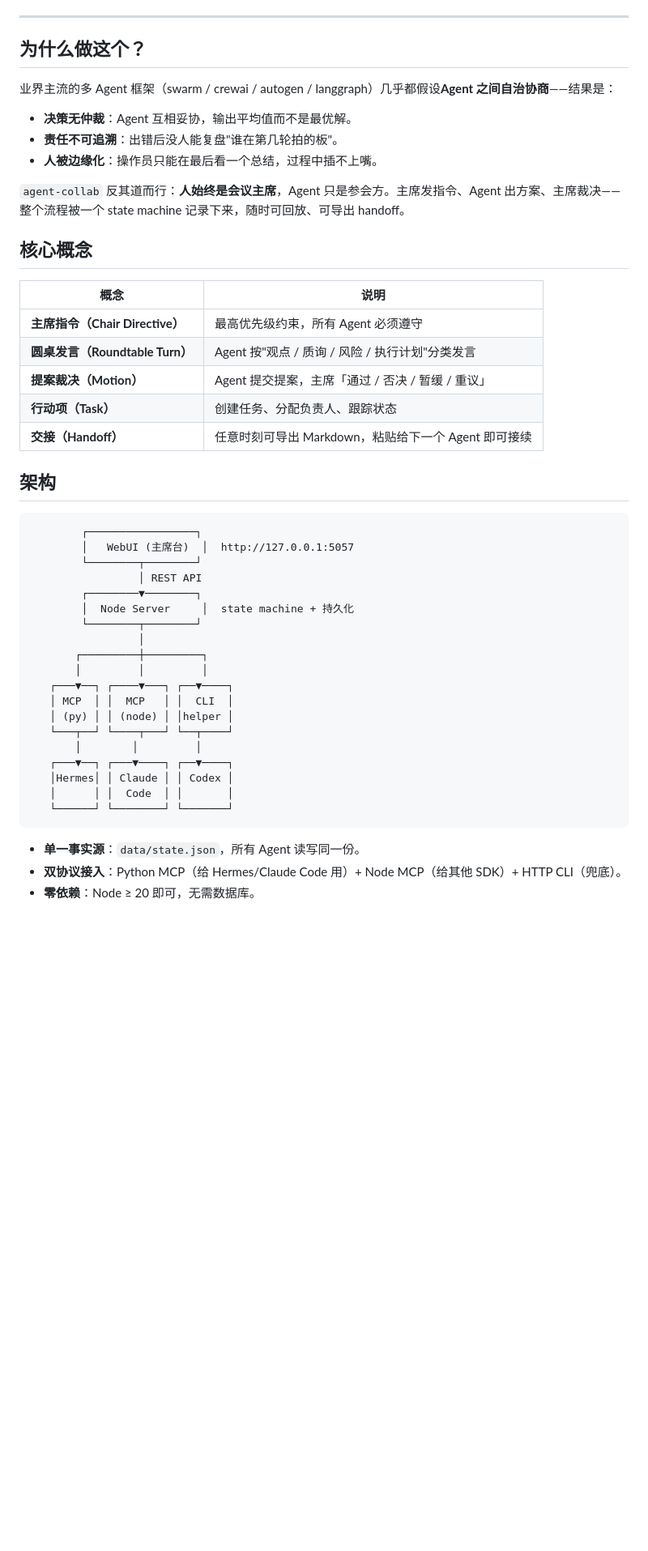
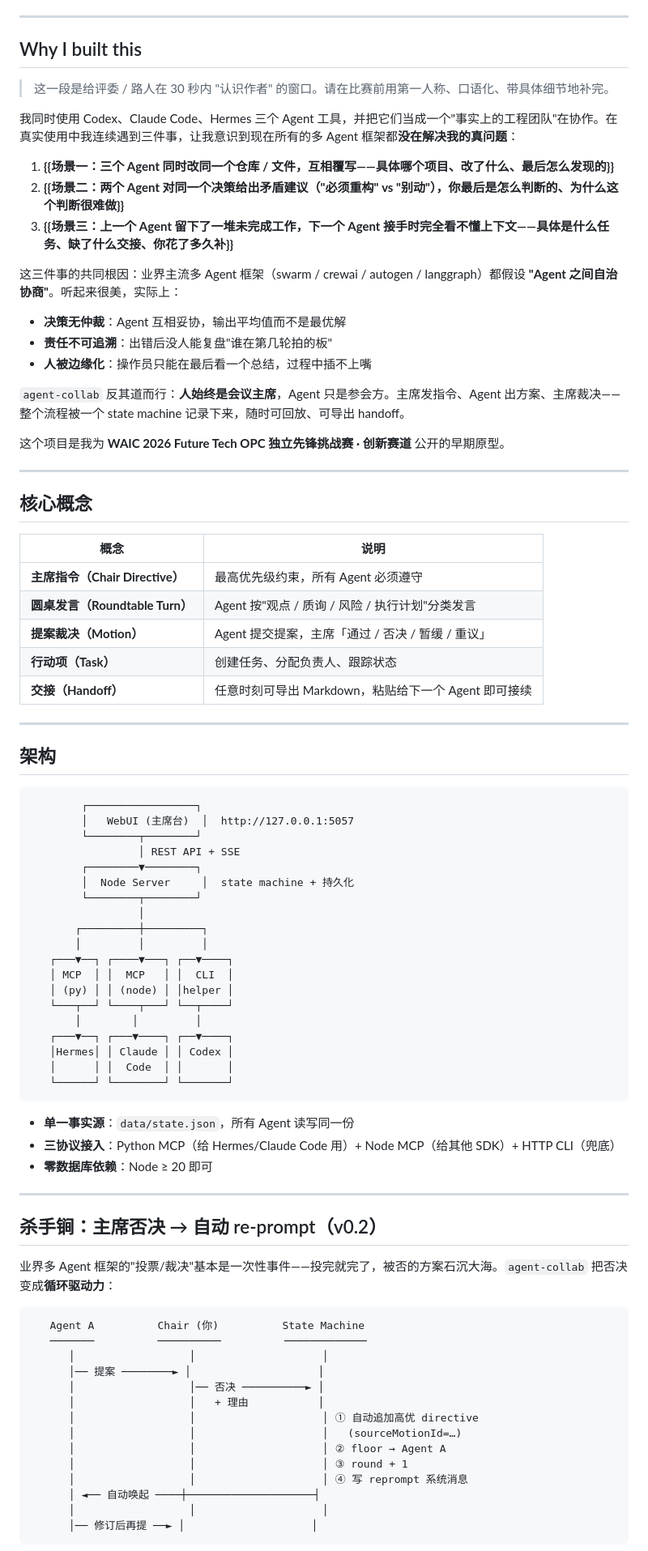
Before and after one commit to ruijiaang-lab/agent-collab, a Markdown page: README.md, the part around one of its changes. Shown at 81% size. Drawn GitHub-style; blank space fills up the shorter version.

````diff
--- a/README.md
+++ b/README.md
@@ -6,15 +6,27 @@
 
 ---
 
-## 为什么做这个？
+## Why I built this
 
-业界主流的多 Agent 框架（swarm / crewai / autogen / langgraph）几乎都假设**Agent 之间自治协商**——结果是：
+> 这一段是给评委 / 路人在 30 秒内 "认识作者" 的窗口。请在比赛前用第一人称、口语化、带具体细节地补完。
 
-- **决策无仲裁**：Agent 互相妥协，输出平均值而不是最优解。
-- **责任不可追溯**：出错后没人能复盘"谁在第几轮拍的板"。
-- **人被边缘化**：操作员只能在最后看一个总结，过程中插不上嘴。
+我同时使用 Codex、Claude Code、Hermes 三个 Agent 工具，并把它们当成一个"事实上的工程团队"在协作。在真实使用中我连续遇到三件事，让我意识到现在所有的多 Agent 框架都**没在解决我的真问题**：
+
+1. **{{场景一：三个 Agent 同时改同一个仓库 / 文件，互相覆写——具体哪个项目、改了什么、最后怎么发现的}}**
+2. **{{场景二：两个 Agent 对同一个决策给出矛盾建议（"必须重构" vs "别动"），你最后是怎么判断的、为什么这个判断很难做}}**
+3. **{{场景三：上一个 Agent 留下了一堆未完成工作，下一个 Agent 接手时完全看不懂上下文——具体是什么任务、缺了什么交接、你花了多久补}}**
+
+这三件事的共同根因：业界主流多 Agent 框架（swarm / crewai / autogen / langgraph）都假设 **"Agent 之间自治协商"**。听起来很美，实际上：
+
+- **决策无仲裁**：Agent 互相妥协，输出平均值而不是最优解
+- **责任不可追溯**：出错后没人能复盘"谁在第几轮拍的板"
+- **人被边缘化**：操作员只能在最后看一个总结，过程中插不上嘴
 
 `agent-collab` 反其道而行：**人始终是会议主席**，Agent 只是参会方。主席发指令、Agent 出方案、主席裁决——整个流程被一个 state machine 记录下来，随时可回放、可导出 handoff。
+
+这个项目是我为 **WAIC 2026 Future Tech OPC 独立先锋挑战赛 · 创新赛道** 公开的早期原型。
+
+---
 
 ## 核心概念
 
@@ -26,13 +38,15 @@
 | **行动项（Task）** | 创建任务、分配负责人、跟踪状态 |
 | **交接（Handoff）** | 任意时刻可导出 Markdown，粘贴给下一个 Agent 即可接续 |
 
+---
+
 ## 架构
 
 ```
         ┌─────────────────┐
         │   WebUI (主席台)  │  http://127.0.0.1:5057
         └────────┬────────┘
-                 │ REST API
+                 │ REST API + SSE
         ┌────────▼────────┐
         │  Node Server     │  state machine + 持久化
         └────────┬────────┘
@@ -50,6 +64,30 @@
    └──────┘ └────────┘ └───────┘
 ```
 
-- **单一事实源**：`data/state.json`，所有 Agent 读写同一份。
-- **双协议接入**：Python MCP（给 Hermes/Claude Code 用）+ Node MCP（给其他 SDK）+ HTTP CLI（兜底）。
-- **零依赖**：Node ≥ 20 即可，无需数据库。
+- **单一事实源**：`data/state.json`，所有 Agent 读写同一份
+- **三协议接入**：Python MCP（给 Hermes/Claude Code 用）+ Node MCP（给其他 SDK）+ HTTP CLI（兜底）
+- **零数据库依赖**：Node ≥ 20 即可
+
+---
+
+## 杀手锏：主席否决 → 自动 re-prompt（v0.2）
+
+业界多 Agent 框架的"投票/裁决"基本是一次性事件——投完就完了，被否的方案石沉大海。`agent-collab` 把否决变成**循环驱动力**：
+
+```
+   Agent A          Chair (你)          State Machine
+   ───────          ──────────          ─────────────
+      │                  │                    │
+      │── 提案 ────────► │                    │
+      │                  │── 否决 ──────────► │
+      │                  │   + 理由           │
+      │                  │                    │ ① 自动追加高优 directive
+      │                  │                    │   (sourceMotionId=…)
+      │                  │                    │ ② floor → Agent A
+      │                  │                    │ ③ round + 1
+      │                  │                    │ ④ 写 reprompt 系统消息
+      │ ◄── 自动唤起 ────┼────────────────────┤
+      │                  │                    │
+      │── 修订后再提 ──► │                    │
+```
+
````
Also changed, not shown: other parts of README.md (+55 -12 lines).
